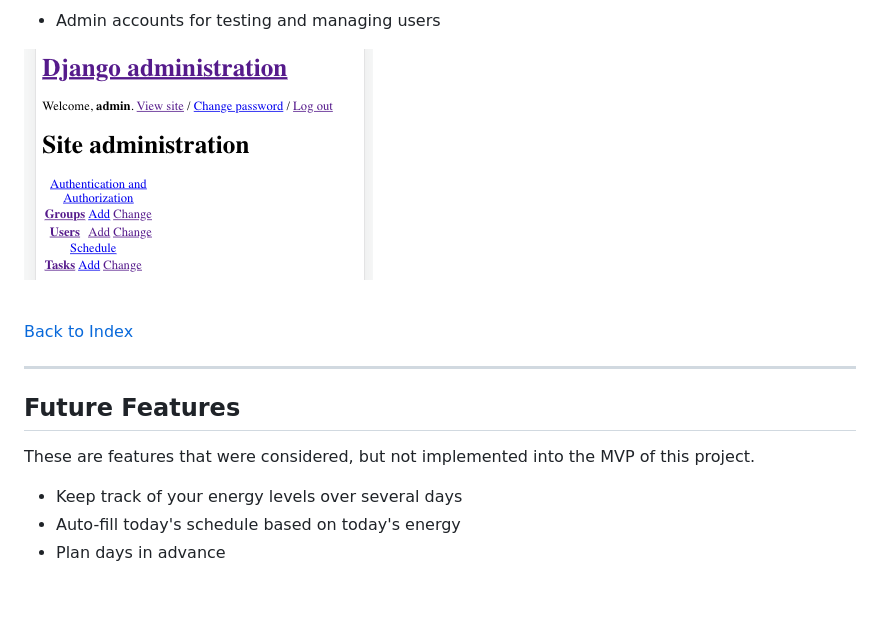
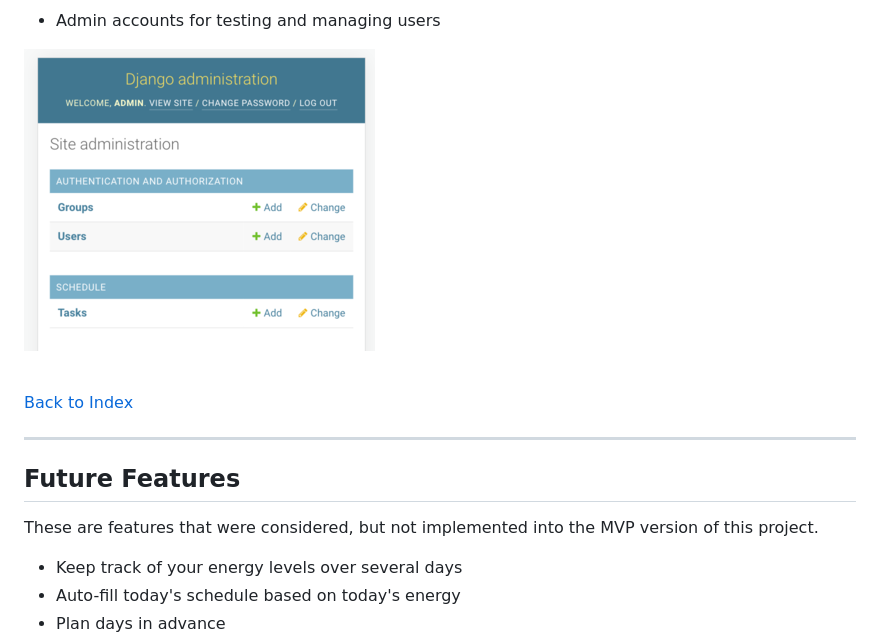
Before and after one commit to knutinator/spoon-planner, a Markdown page: README.md, the part around the change. Drawn GitHub-style; pictures changed too: media/readme/admin_4.png (added); blank space fills up the shorter version.

Commit message:
Update django admin screenshot

```diff
--- a/README.md
+++ b/README.md
@@ -69,7 +69,7 @@ What follows is a description of all parts and functions of the app:
 ![Surplus energy](/media/readme/surplus.png)
 - Admin accounts for testing and managing users
 
-![Admin](/media/readme/admin.png)
+![Admin](/media/readme/admin_4.png)
 
 <br>
 
@@ -77,7 +77,7 @@ What follows is a description of all parts and functions of the app:
 
 ----
 ## Future Features
-These are features that were considered, but not implemented into the MVP of this project.
+These are features that were considered, but not implemented into the MVP version of this project.
 - Keep track of your energy levels over several days
 - Auto-fill today's schedule based on today's energy
 - Plan days in advance
```
